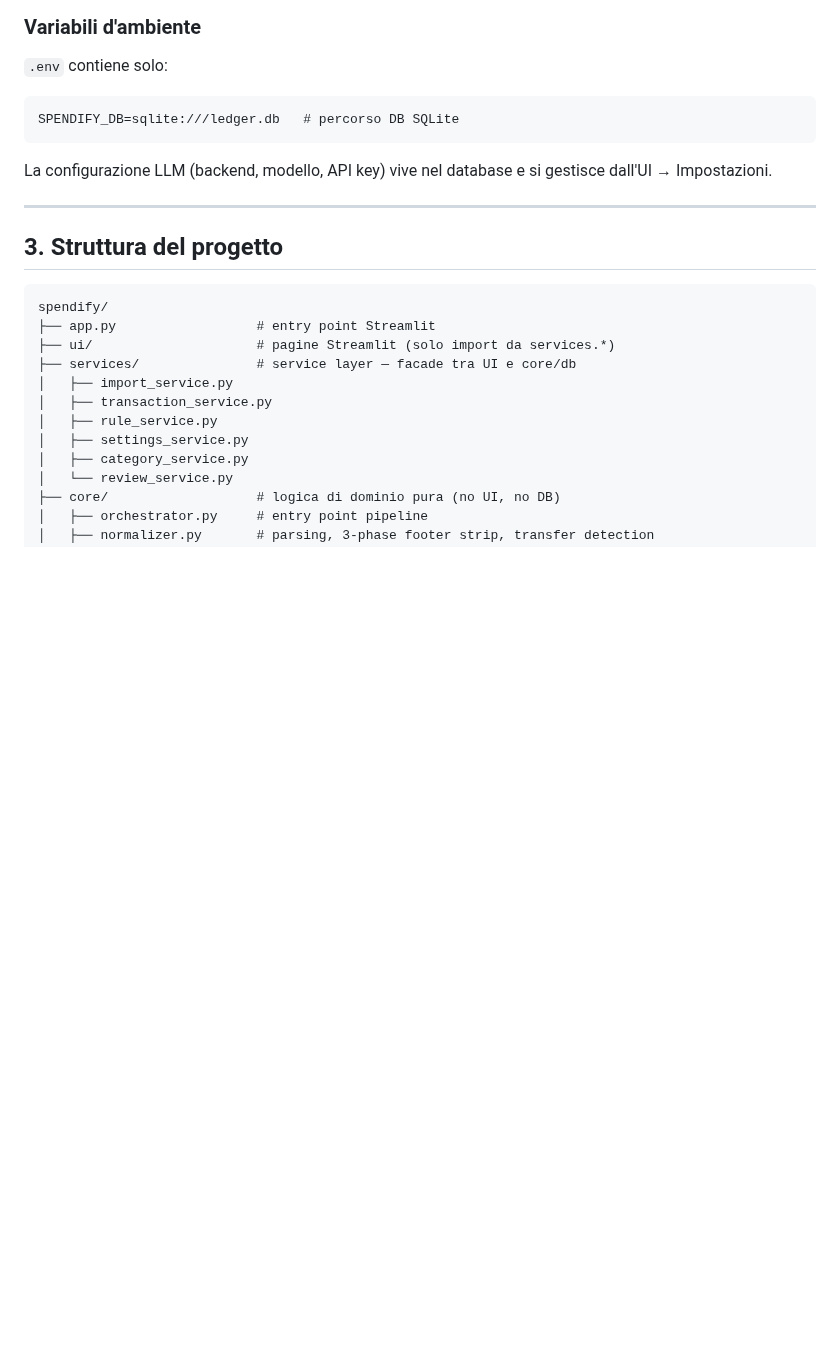
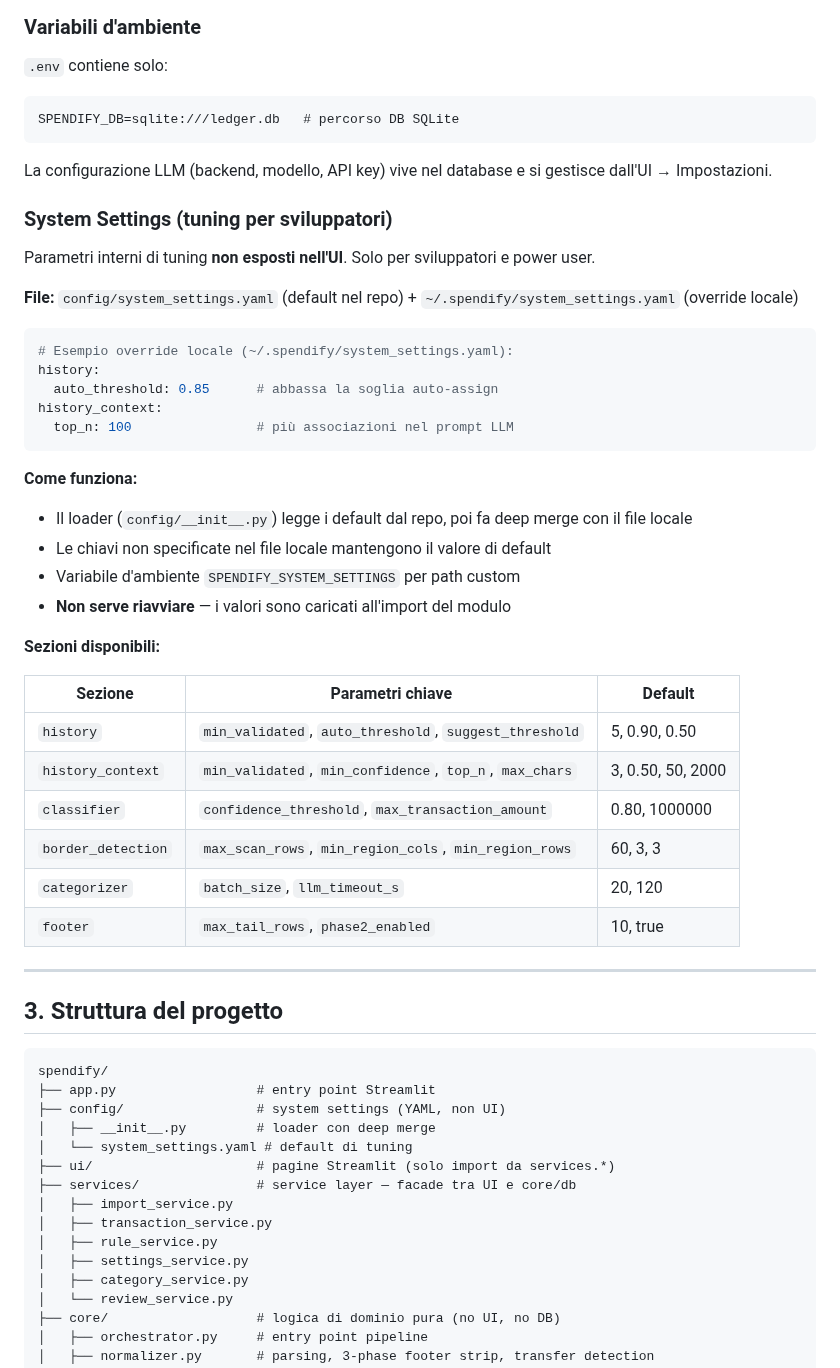
Before and after one commit to drake69/spendify, a Markdown page: docs/developer_guide.md, the part around the change. Rendered like a GitHub page; blank space fills up the shorter version.

Commit message:
docs: document system_settings.yaml in developer guide (IT + EN)
- New section "System Settings (tuning per sviluppatori)" with:
  - File paths (repo default + ~/.spendify/ override)
  - Deep merge behavior
  - Table of all sections with key parameters and defaults
  - Example override YAML
- Updated project structure tree with config/ directory

````diff
--- a/docs/developer_guide.md
+++ b/docs/developer_guide.md
@@ -90,6 +90,37 @@ SPENDIFY_DB=sqlite:///ledger.db   # percorso DB SQLite
 
 La configurazione LLM (backend, modello, API key) vive nel database e si gestisce dall'UI → Impostazioni.
 
+### System Settings (tuning per sviluppatori)
+
+Parametri interni di tuning **non esposti nell'UI**. Solo per sviluppatori e power user.
+
+**File:** `config/system_settings.yaml` (default nel repo) + `~/.spendify/system_settings.yaml` (override locale)
+
+```yaml
+# Esempio override locale (~/.spendify/system_settings.yaml):
+history:
+  auto_threshold: 0.85      # abbassa la soglia auto-assign
+history_context:
+  top_n: 100                # più associazioni nel prompt LLM
+```
+
+**Come funziona:**
+- Il loader (`config/__init__.py`) legge i default dal repo, poi fa deep merge con il file locale
+- Le chiavi non specificate nel file locale mantengono il valore di default
+- Variabile d'ambiente `SPENDIFY_SYSTEM_SETTINGS` per path custom
+- **Non serve riavviare** — i valori sono caricati all'import del modulo
+
+**Sezioni disponibili:**
+
+| Sezione | Parametri chiave | Default |
+|---------|-----------------|---------|
+| `history` | `min_validated`, `auto_threshold`, `suggest_threshold` | 5, 0.90, 0.50 |
+| `history_context` | `min_validated`, `min_confidence`, `top_n`, `max_chars` | 3, 0.50, 50, 2000 |
+| `classifier` | `confidence_threshold`, `max_transaction_amount` | 0.80, 1000000 |
+| `border_detection` | `max_scan_rows`, `min_region_cols`, `min_region_rows` | 60, 3, 3 |
+| `categorizer` | `batch_size`, `llm_timeout_s` | 20, 120 |
+| `footer` | `max_tail_rows`, `phase2_enabled` | 10, true |
+
 ---
 
 ## 3. Struttura del progetto
@@ -97,6 +128,9 @@ La configurazione LLM (backend, modello, API key) vive nel database e si gestisc
 ```
 spendify/
 ├── app.py                  # entry point Streamlit
+├── config/                 # system settings (YAML, non UI)
+│   ├── __init__.py         # loader con deep merge
+│   └── system_settings.yaml # default di tuning
 ├── ui/                     # pagine Streamlit (solo import da services.*)
 ├── services/               # service layer — facade tra UI e core/db
 │   ├── import_service.py
````
Also changed, not shown: docs/developer_guide.en.md (+20 -0 lines).
